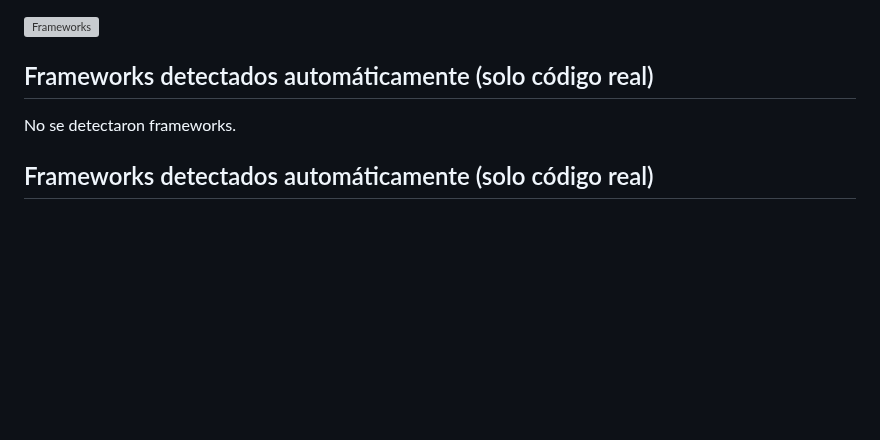
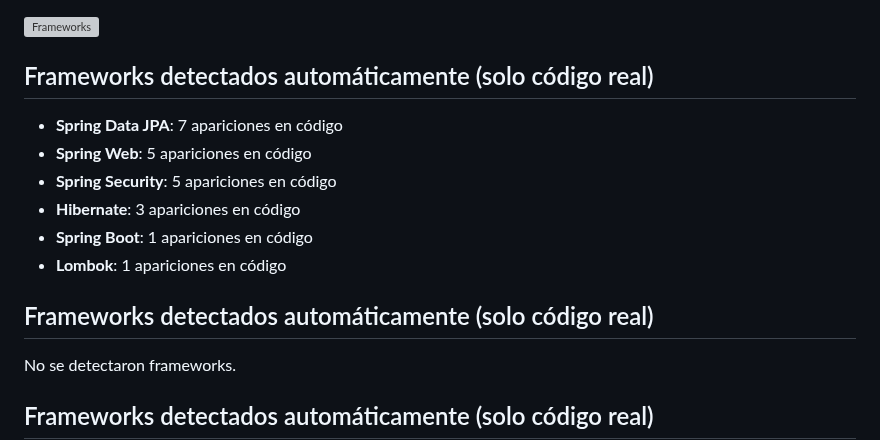
Before and after one commit to JulioArturoRodriguez/JulioArturoRodriguez, a Markdown page: README.md, the part around the change. Drawn GitHub-style; blank space fills up the shorter version; grey boxes are pictures that could not be loaded.

Commit message:
Update framework stats

```diff
--- a/README.md
+++ b/README.md
@@ -280,6 +280,14 @@ Mi formación comenzó como un hobby, pero se convirtió en una pasión con visi
 <!-- AUTO-FRAMEWORKS -->
 ## Frameworks detectados automáticamente (solo código real)
 
+- **Spring Data JPA**: 7 apariciones en código
+- **Spring Web**: 5 apariciones en código
+- **Spring Security**: 5 apariciones en código
+- **Hibernate**: 3 apariciones en código
+- **Spring Boot**: 1 apariciones en código
+- **Lombok**: 1 apariciones en código
+## Frameworks detectados automáticamente (solo código real)
+
 No se detectaron frameworks.
 ## Frameworks detectados automáticamente (solo código real)
 
```
Also changed, not shown: output/frameworks.md (added, +8 -0 lines), output/frameworks.png (added), 1 other file.
